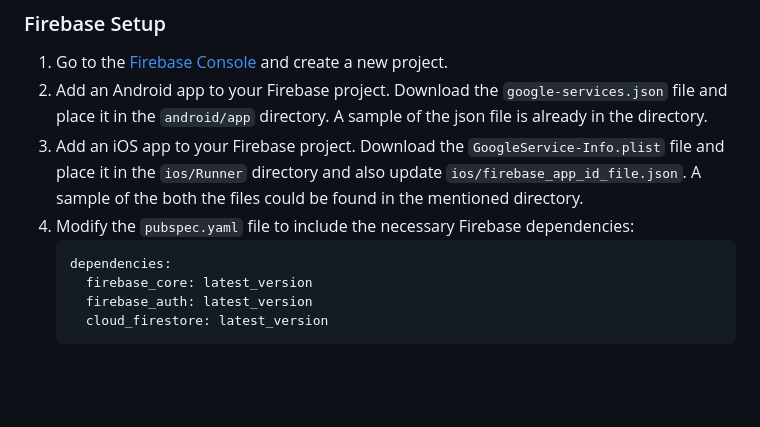
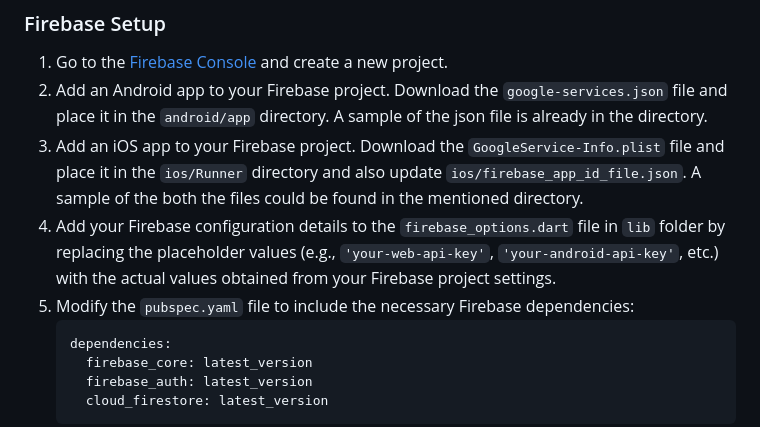
Before and after one commit to misahub2023/AI-KODA, a Markdown page: README.md, the part around the change. GitHub-like rendering; blank space fills up the shorter version.

````diff
--- a/README.md
+++ b/README.md
@@ -57,7 +57,8 @@ These instructions will guide you through setting up and running the app on your
 1. Go to the [Firebase Console](https://console.firebase.google.com/) and create a new project.
 2. Add an Android app to your Firebase project. Download the `google-services.json` file and place it in the `android/app` directory. A sample of the json file is already in the directory.
 3. Add an iOS app to your Firebase project. Download the `GoogleService-Info.plist` file and place it in the `ios/Runner` directory and also update `ios/firebase_app_id_file.json`. A sample of the both the files could be found in the mentioned directory.
-4. Modify the `pubspec.yaml` file to include the necessary Firebase dependencies:
+4. Add your Firebase configuration details to the `firebase_options.dart` file  in `lib` folder by replacing the placeholder values (e.g., `'your-web-api-key'`, `'your-android-api-key'`, etc.) with the actual values obtained from your Firebase project settings.
+5. Modify the `pubspec.yaml` file to include the necessary Firebase dependencies:
     ```yaml
     dependencies:
       firebase_core: latest_version
````
